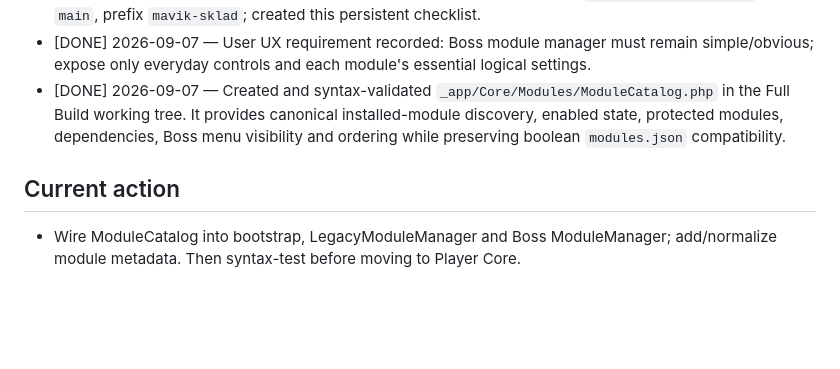
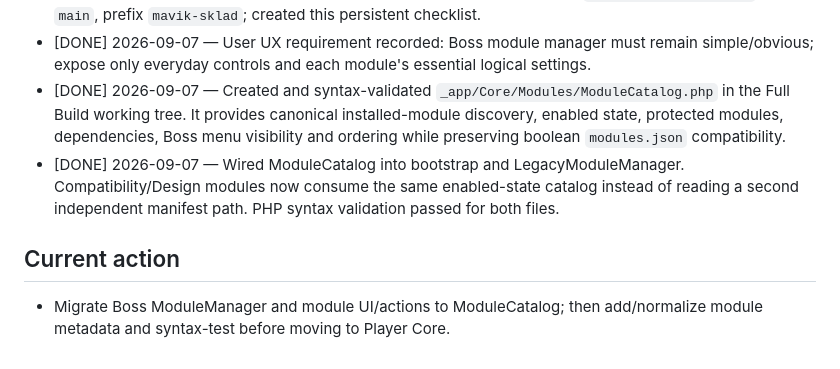
Before and after one commit to mavik-name/sklad_open, a Markdown page: mavik-sklad/files/R300_PRIORITY_CHECKLIST_2026-09-07.md, the part around the change. Drawn GitHub-style; blank space fills up the shorter version.

Commit message:
R300: log bootstrap and compatibility loader migration

```diff
--- a/mavik-sklad/files/R300_PRIORITY_CHECKLIST_2026-09-07.md
+++ b/mavik-sklad/files/R300_PRIORITY_CHECKLIST_2026-09-07.md
@@ -31,6 +31,7 @@ Architecture rule: after deployment, all application functionality works only th
 - [DONE] 2026-09-07 — Confirmed remote warehouse is GitHub repository `mavik-name/sklad_open`, branch `main`, prefix `mavik-sklad`; created this persistent checklist.
 - [DONE] 2026-09-07 — User UX requirement recorded: Boss module manager must remain simple/obvious; expose only everyday controls and each module's essential logical settings.
 - [DONE] 2026-09-07 — Created and syntax-validated `_app/Core/Modules/ModuleCatalog.php` in the Full Build working tree. It provides canonical installed-module discovery, enabled state, protected modules, dependencies, Boss menu visibility and ordering while preserving boolean `modules.json` compatibility.
+- [DONE] 2026-09-07 — Wired ModuleCatalog into bootstrap and LegacyModuleManager. Compatibility/Design modules now consume the same enabled-state catalog instead of reading a second independent manifest path. PHP syntax validation passed for both files.
 
 ## Current action
-- Wire ModuleCatalog into bootstrap, LegacyModuleManager and Boss ModuleManager; add/normalize module metadata. Then syntax-test before moving to Player Core.
+- Migrate Boss ModuleManager and module UI/actions to ModuleCatalog; then add/normalize module metadata and syntax-test before moving to Player Core.
```
